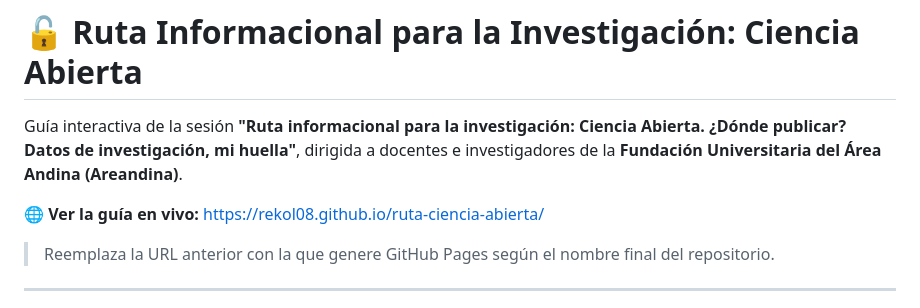
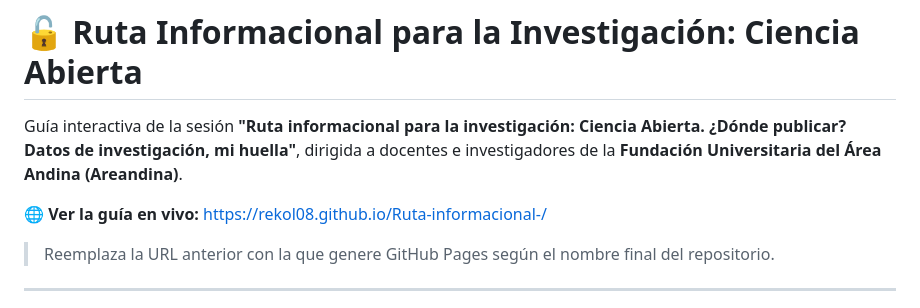
Before and after one commit to REKOL08/Ruta-informacional-, a Markdown page: README.md, the part around the change. GitHub-like rendering.

```diff
--- a/README.md
+++ b/README.md
@@ -2,7 +2,7 @@
 
 Guía interactiva de la sesión **"Ruta informacional para la investigación: Ciencia Abierta. ¿Dónde publicar? Datos de investigación, mi huella"**, dirigida a docentes e investigadores de la **Fundación Universitaria del Área Andina (Areandina)**.
 
-**🌐 Ver la guía en vivo:** https://rekol08.github.io/ruta-ciencia-abierta/
+**🌐 Ver la guía en vivo:** https://rekol08.github.io/Ruta-informacional-/
 
 > Reemplaza la URL anterior con la que genere GitHub Pages según el nombre final del repositorio.
 
```
